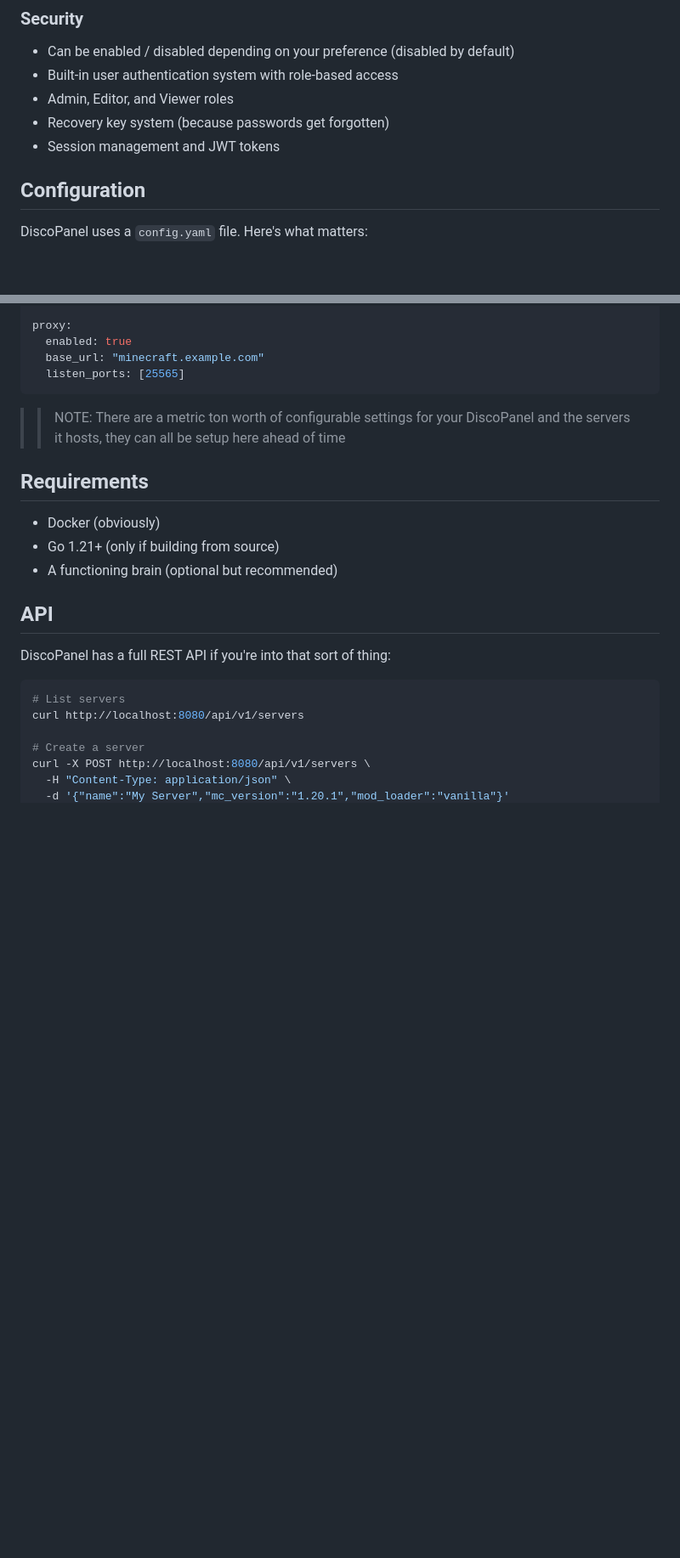
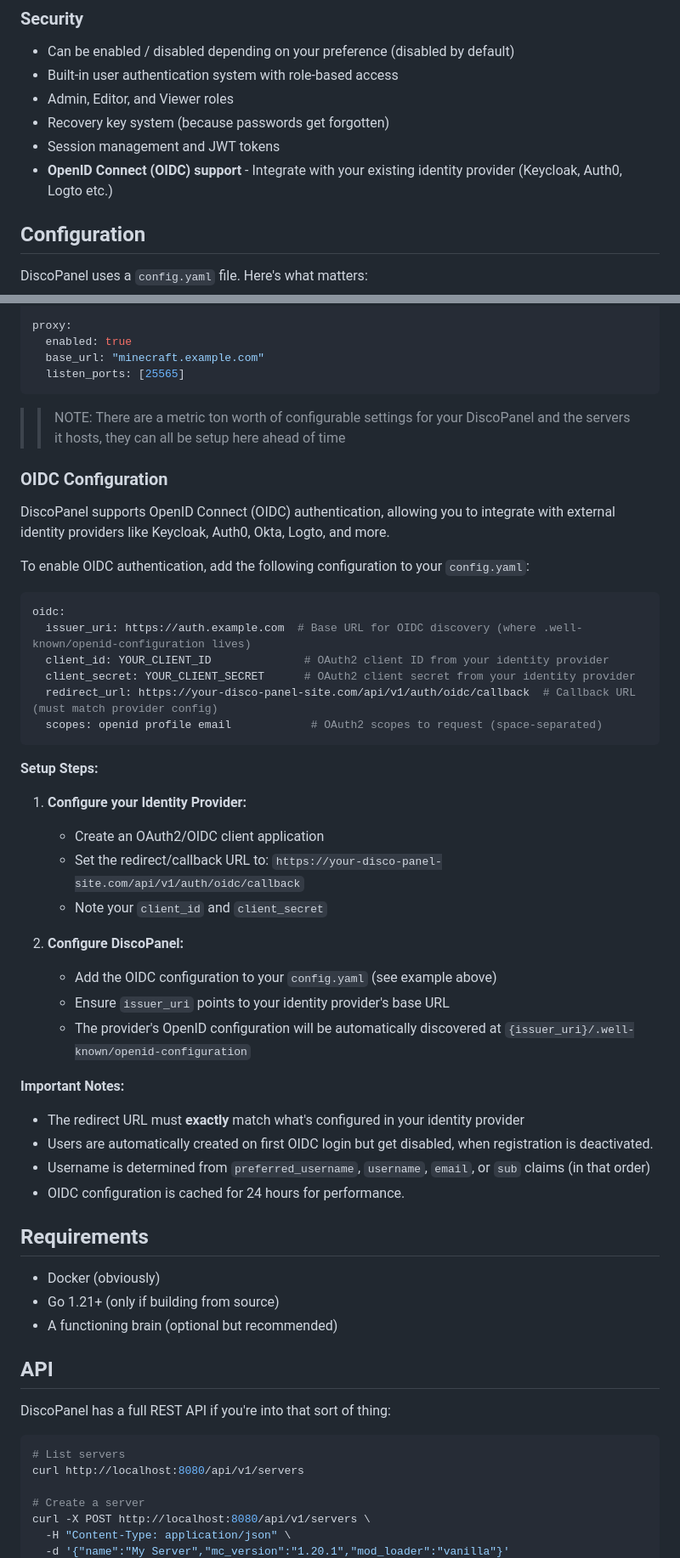
Before and after one commit to nickheyer/discopanel, a Markdown page: README.md, 2 parts joined by grey strips. Shown: that part at 85% size. Rendered like a GitHub page; blank space fills up the shorter version.

Commit message:
Add OpenID Connect (OIDC) support to README

````diff
--- a/README.md
+++ b/README.md
@@ -164,6 +164,7 @@ services:
 - Admin, Editor, and Viewer roles
 - Recovery key system (because passwords get forgotten)
 - Session management and JWT tokens
+- **OpenID Connect (OIDC) support** - Integrate with your existing identity provider (Keycloak, Auth0, Logto etc.)
 
 ## Configuration
 
@@ -181,6 +182,39 @@ proxy:
 ```
 
 >> NOTE: There are a metric ton worth of configurable settings for your DiscoPanel and the servers it hosts, they can all be setup here ahead of time
+
+### OIDC Configuration
+
+DiscoPanel supports OpenID Connect (OIDC) authentication, allowing you to integrate with external identity providers like Keycloak, Auth0, Okta, Logto, and more.
+
+To enable OIDC authentication, add the following configuration to your `config.yaml`:
+
+```yaml
+oidc:
+  issuer_uri: https://auth.example.com  # Base URL for OIDC discovery (where .well-known/openid-configuration lives)
+  client_id: YOUR_CLIENT_ID              # OAuth2 client ID from your identity provider
+  client_secret: YOUR_CLIENT_SECRET      # OAuth2 client secret from your identity provider
+  redirect_url: https://your-disco-panel-site.com/api/v1/auth/oidc/callback  # Callback URL (must match provider config)
+  scopes: openid profile email            # OAuth2 scopes to request (space-separated)
+```
+
+**Setup Steps:**
+
+1. **Configure your Identity Provider:**
+   - Create an OAuth2/OIDC client application
+   - Set the redirect/callback URL to: `https://your-disco-panel-site.com/api/v1/auth/oidc/callback`
+   - Note your `client_id` and `client_secret`
+
+2. **Configure DiscoPanel:**
+   - Add the OIDC configuration to your `config.yaml` (see example above)
+   - Ensure `issuer_uri` points to your identity provider's base URL
+   - The provider's OpenID configuration will be automatically discovered at `{issuer_uri}/.well-known/openid-configuration`
+
+**Important Notes:**
+- The redirect URL must **exactly** match what's configured in your identity provider
+- Users are automatically created on first OIDC login but get disabled, when registration is deactivated.
+- Username is determined from `preferred_username`, `username`, `email`, or `sub` claims (in that order)
+- OIDC configuration is cached for 24 hours for performance.
 
 ## Requirements
 
````
